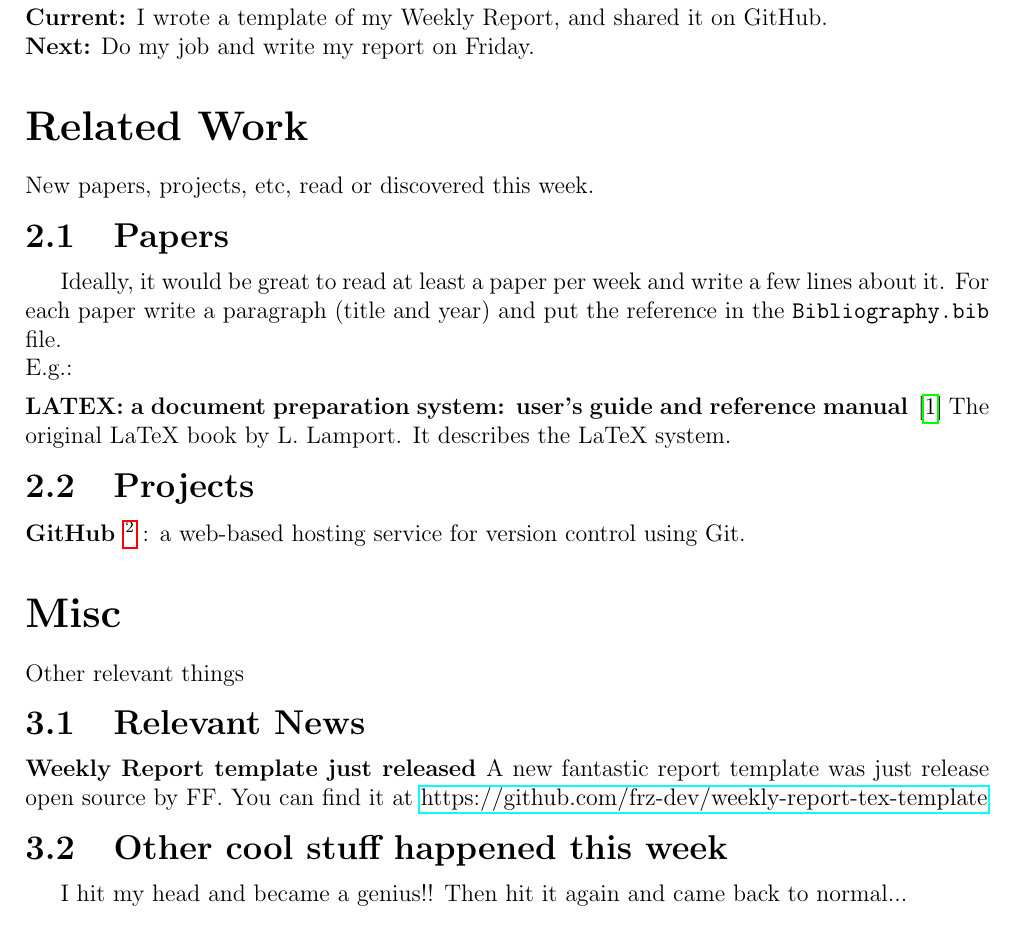
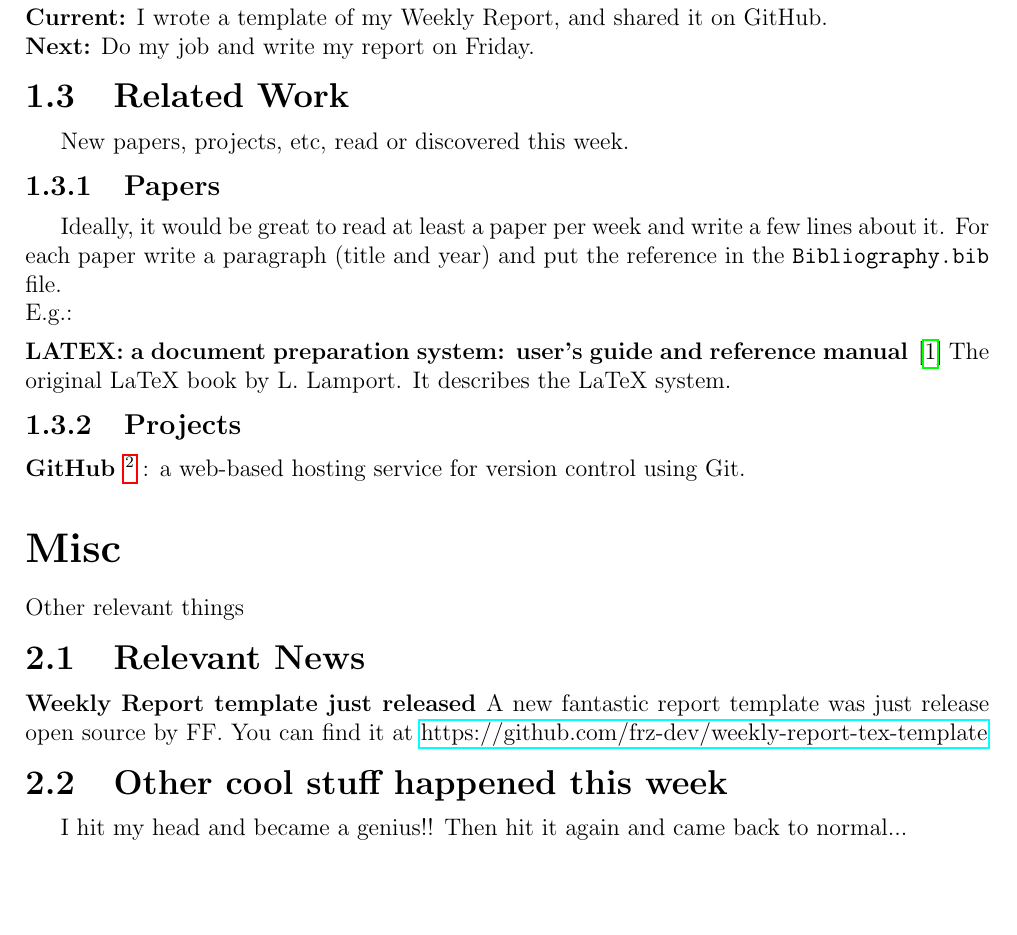
Before and after one commit to fed-franz/latex-templates, a LaTeX document (YYYY-MM-Wx.tex): part of page 2 of 3, cut so that both start at the same text, the shorter picture padded with empty space. Compiled offline with pdfLaTeX.

Commit message:
MV Related Project into Main

```diff
--- a/YYYY-MM-Wx.tex
+++ b/YYYY-MM-Wx.tex
@@ -58,15 +58,15 @@ E.g.:\\
 %
 
 %% RELATED %%
-\chapter{Related Work}
+\section{Related Work}
 New papers, projects, etc, read or discovered this week.
 %%
-\section{Papers}
+\subsection{Papers}
 Ideally, it would be great to read at least a paper per week and write a few lines about it. For each paper write a paragraph (title and year) and put the reference in the \verb|Bibliography.bib| file.\\
 E.g.:
 \paragraph{LATEX: a document preparation system: user's guide and reference manual}\cite{lamport1994latex} The original LaTeX book  by L. Lamport. It describes the LaTeX system.
 %%
-\section{Projects}
+\subsection{Projects}
 \paragraph{GitHub}\source{https://github.com}: a web-based hosting service for version control using Git.
 
 %% MISC %%
```
